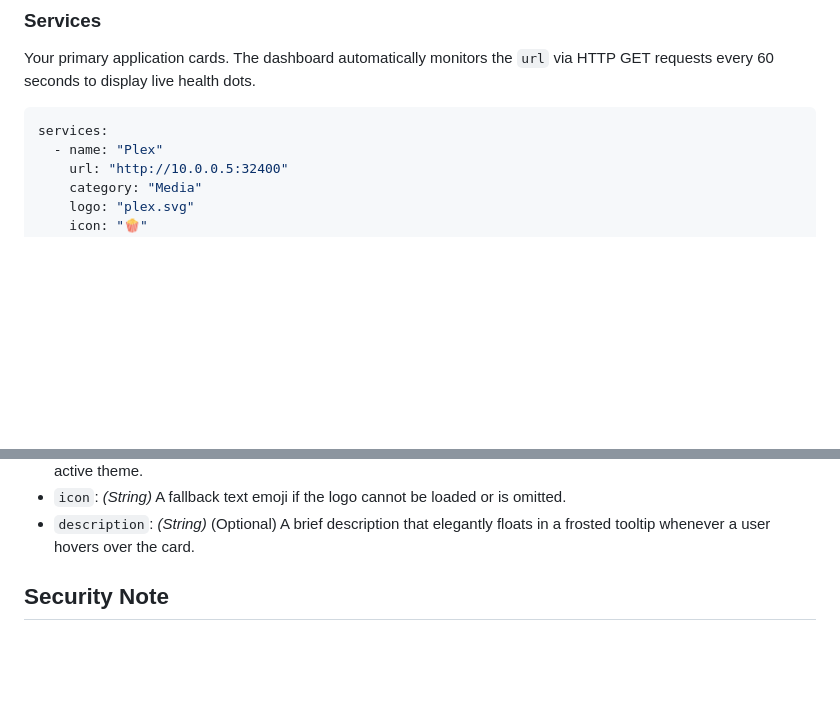
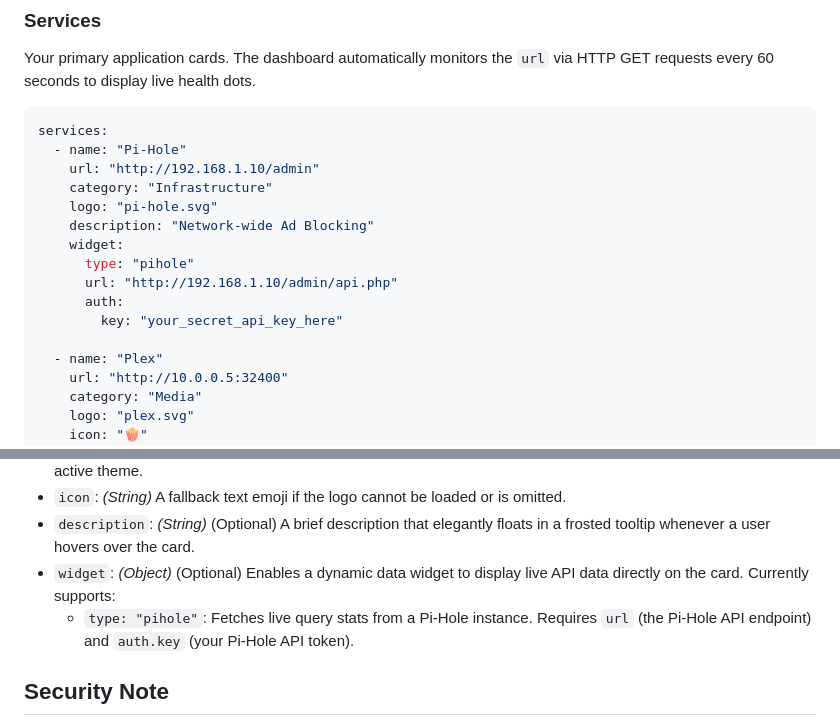
Before and after one commit to BuzzMoody/Simple-Dash, a Markdown page: README.md, 2 parts joined by grey strips. Rendered like a GitHub page; blank space fills up the shorter version.

Commit message:
docs: Document widget API functionality in README

````diff
--- a/README.md
+++ b/README.md
@@ -150,6 +150,17 @@ buttons:
 Your primary application cards. The dashboard automatically monitors the `url` via HTTP GET requests every 60 seconds to display live health dots.
 ```yaml
 services:
+  - name: "Pi-Hole"
+    url: "http://192.168.1.10/admin"
+    category: "Infrastructure"
+    logo: "pi-hole.svg"
+    description: "Network-wide Ad Blocking"
+    widget:
+      type: "pihole"
+      url: "http://192.168.1.10/admin/api.php"
+      auth:
+        key: "your_secret_api_key_here"
+
   - name: "Plex"
     url: "http://10.0.0.5:32400"
     category: "Media"
@@ -167,6 +178,9 @@ services:
 - `logo_light` / `logo_dark`: *(String)* Optional alternative logos that dynamically swap depending on the user's active theme.
 - `icon`: *(String)* A fallback text emoji if the logo cannot be loaded or is omitted.
 - `description`: *(String)* (Optional) A brief description that elegantly floats in a frosted tooltip whenever a user hovers over the card.
+- `widget`: *(Object)* (Optional) Enables a dynamic data widget to display live API data directly on the card. Currently supports:
+  - `type: "pihole"`: Fetches live query stats from a Pi-Hole instance. Requires `url` (the Pi-Hole API endpoint) and `auth.key` (your Pi-Hole API token).
+
 ## Security Note
 
 **Simple Dash has no built-in authentication.** The entire configuration file—including internal IP addresses used for the `server` health-check field—is exposed via the unauthenticated `/api/config` endpoint.
````
